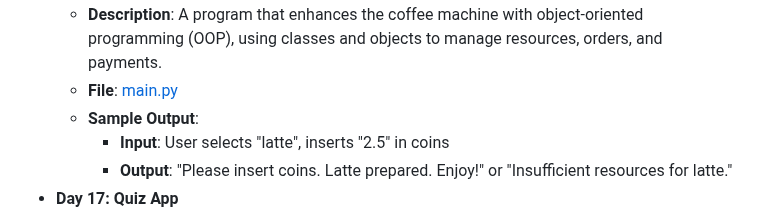
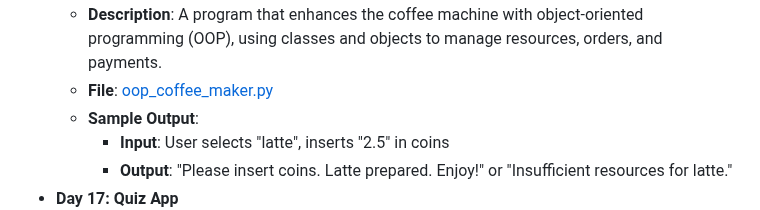
Before and after one commit to vaibhav-vai/100-Days-of-Python, a Markdown page: README.md, the part around the change. GitHub-like rendering.

```diff
--- a/README.md
+++ b/README.md
@@ -91,7 +91,7 @@ My journey through the "100 Days of Code - Python Bootcamp" by Angela Yu.
     - **Output**: "Please insert coins. Here is your espresso. Enjoy!" or "Sorry, not enough resources."
 - **Day 16: OOP Coffee Maker**
   - **Description**: A program that enhances the coffee machine with object-oriented programming (OOP), using classes and objects to manage resources, orders, and payments.
-  - **File**: [main.py](Day16_OOPCoffeeMachine/main.py)
+  - **File**: [oop_coffee_maker.py](Day16_OOPCoffeeMachine/main.py)
   - **Sample Output**:
     - **Input**: User selects "latte", inserts "2.5" in coins
     - **Output**: "Please insert coins. Latte prepared. Enjoy!" or "Insufficient resources for latte."
```
